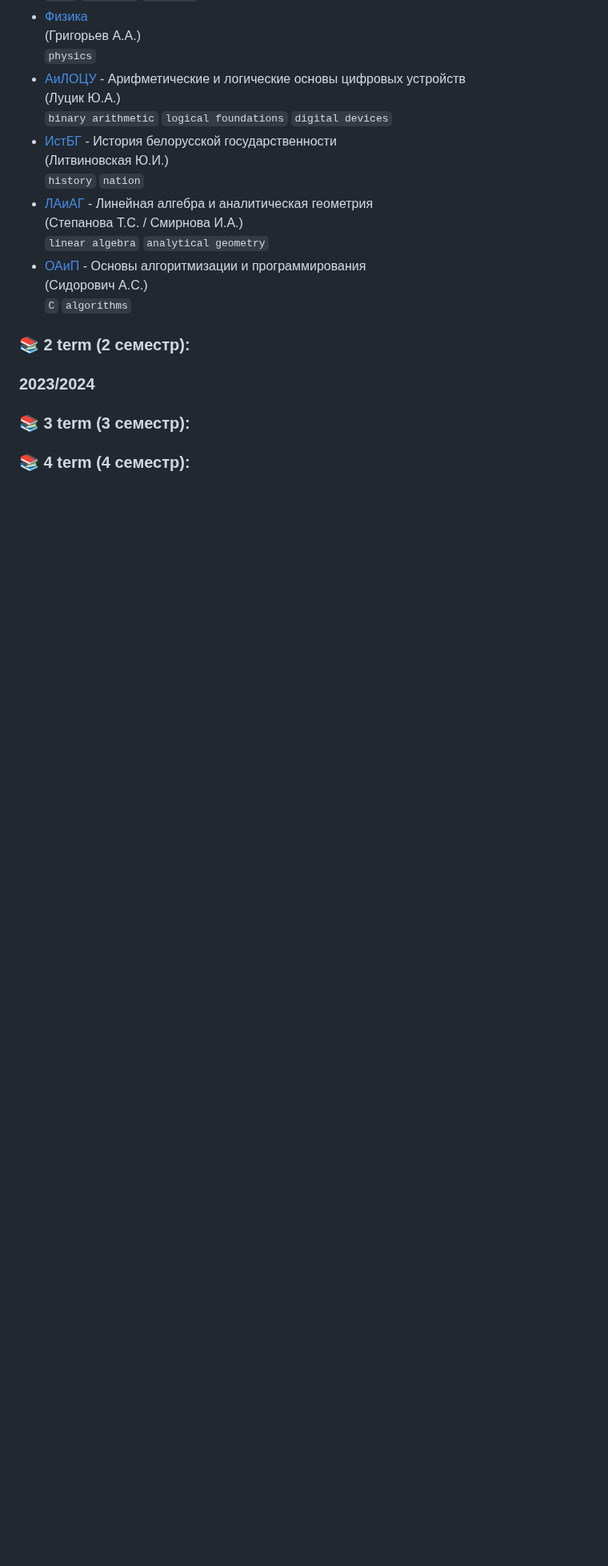
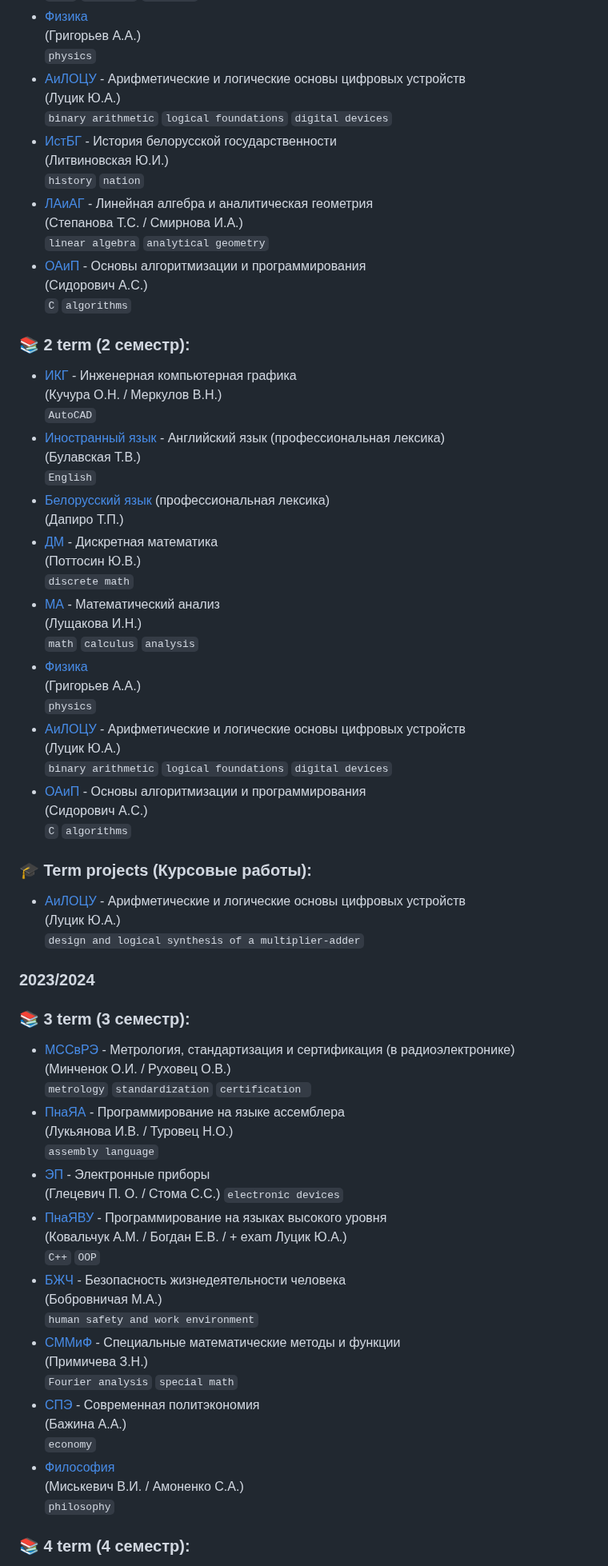
Before and after one commit to byaketava/bsuir-cmsn-labs, a Markdown page: README.md, the part around one of its changes. Shown at 80% size. Drawn GitHub-style; blank space fills up the shorter version.

```diff
--- a/README.md
+++ b/README.md
@@ -34,7 +34,65 @@ RU: В данном репозитории представлены лабора
 - [ОАиП]() - Основы алгоритмизации и программирования
   (Сидорович А.С.)
   `C` `algorithms`
+
 <h3>📚 2 term (2 семестр):</h3>
+
+- [ИКГ]() - Инженерная компьютерная графика
+  (Кучура О.Н. / Меркулов В.Н.)
+  `AutoCAD`
+- [Иностранный язык]() - Английский язык (профессиональная лексика)
+  (Булавская Т.В.)
+  `English`
+- [Белорусский язык]() (профессиональная лексика)
+  (Дапиро Т.П.)
+- [ДМ]() - Дискретная математика
+  (Поттосин Ю.В.)
+  `discrete math`
+- [МА]() - Математический анализ
+  (Лущакова И.Н.)
+  `math` `calculus` `analysis`
+- [Физика]()
+  (Григорьев А.А.)
+  `physics`
+- [АиЛОЦУ]() - Арифметические и логические основы цифровых устройств
+  (Луцик Ю.А.)
+  `binary arithmetic` `logical foundations` `digital devices`
+- [ОАиП]() - Основы алгоритмизации и программирования
+  (Сидорович А.С.)
+  `C` `algorithms`
+
+<h3>🎓 Term projects (Курсовые работы):</h3>
+
+  - [АиЛОЦУ]() - Арифметические и логические основы цифровых устройств
+    (Луцик Ю.А.)
+    `design and logical synthesis of a multiplier-adder`
+
 <h3>2023/2024</h3>
 <h3>📚 3 term (3 семестр):</h3>
+
+- [МССвРЭ]() - Метрология, стандартизация и сертификация (в радиоэлектронике)
+  (Минченок О.И. / Руховец О.В.)
+  `metrology` `standardization` `certification `
+- [ПнаЯА]() - Программирование на языке ассемблера
+  (Лукьянова И.В. / Туровец Н.О.)
+  `assembly language`
+- [ЭП]() - Электронные приборы
+  (Глецевич П. О. / Стома С.С.)
+  `electronic devices`
+- [ПнаЯВУ]() - Программирование на языках высокого уровня
+  (Ковальчук А.М. / Богдан Е.В. / + exam Луцик Ю.А.)
+  `C++` `OOP`
+- [БЖЧ]() - Безопасность жизнедеятельности человека
+  (Бобровничая М.А.)
+  `human safety and work environment`
+- [СММиФ]() - Специальные математические методы и функции
+  (Примичева З.Н.)
+  `Fourier analysis` `special math`
+- [СПЭ]() - Современная политэкономия
+  (Бажина А.А.)
+  `economy`
+- [Философия]()
+  (Миськевич В.И. / Амоненко С.А.)
+  `philosophy`
+
 <h3>📚 4 term (4 семестр):</h3>
```
Also changed, not shown: other parts of README.md (+67 -25 lines).
